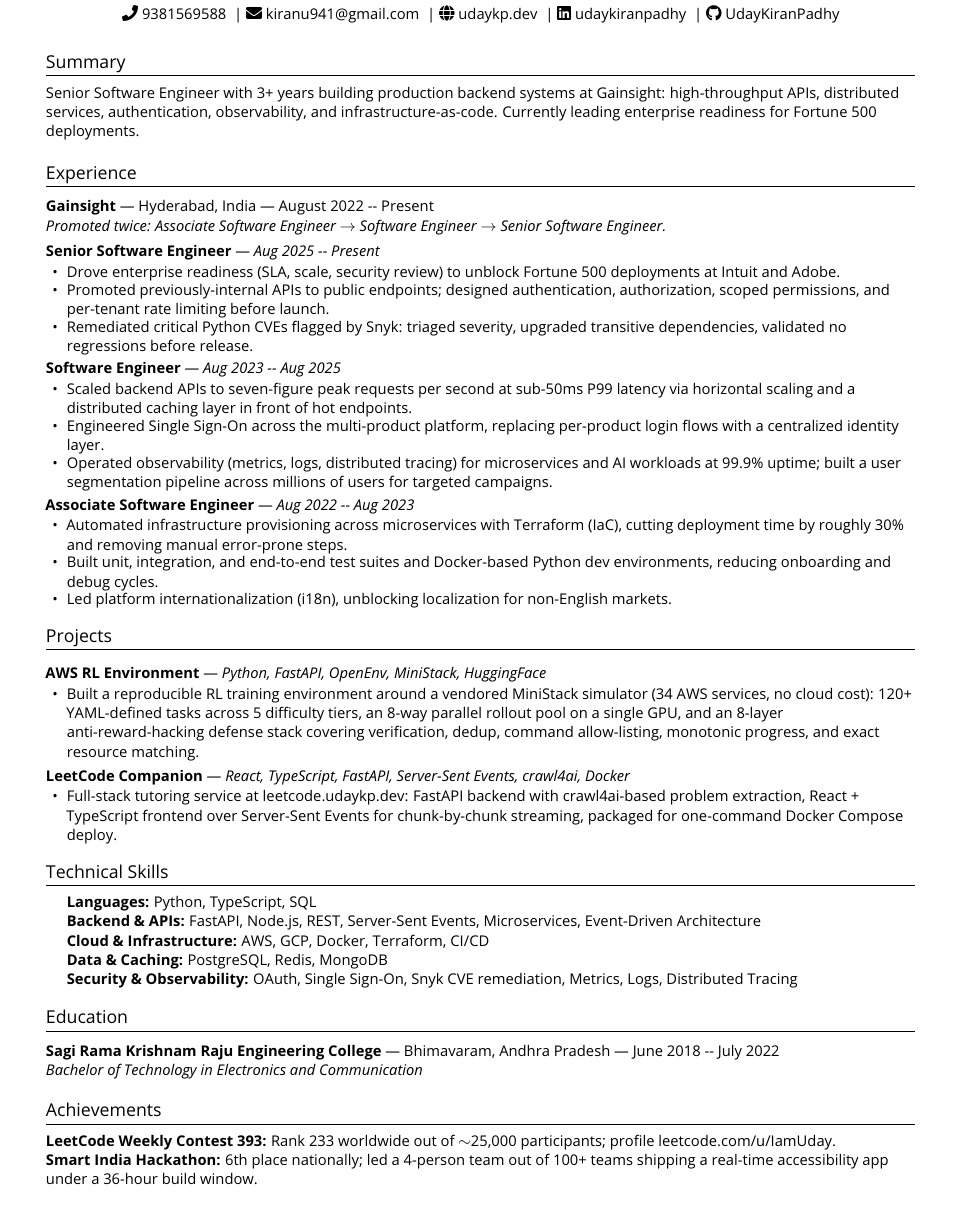
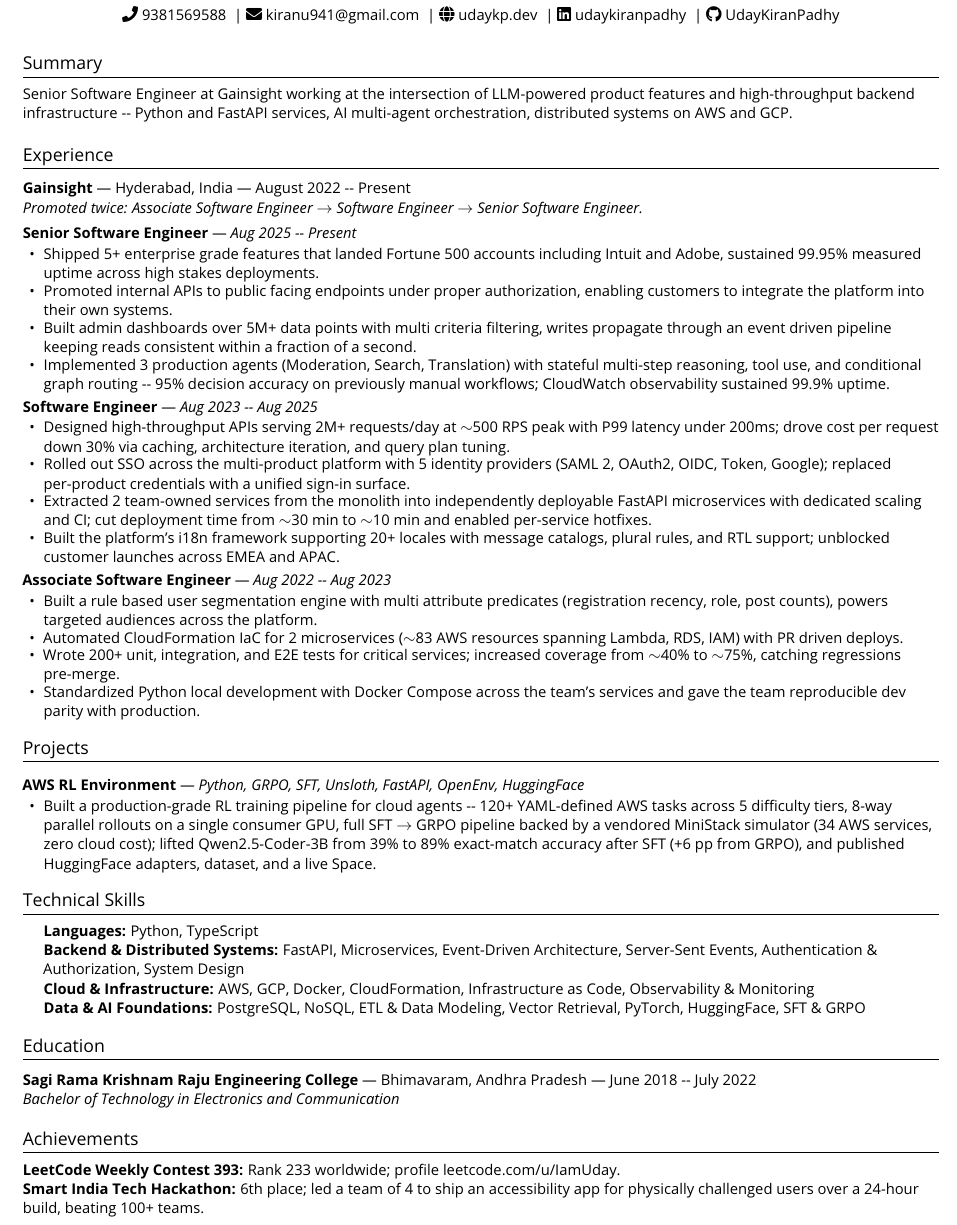
Before and after one commit to UdayKiranPadhy/ResumeBuilderLatex, a LaTeX CV (resume-backend.tex, which reads preamble.tex, src/achievements-backend.tex, src/experience-backend.tex): part of the page, cut so that both start at the same text. Compiled offline with pdfLaTeX.

Commit message:
Update the resume wording

```diff
--- a/preamble.tex
+++ b/preamble.tex
@@ -27,11 +27,11 @@
 \renewcommand{\headrulewidth}{0pt}
 \renewcommand{\footrulewidth}{0pt}
 
-\addtolength{\oddsidemargin}{-0.5in}
-\addtolength{\evensidemargin}{-0.5in}
-\addtolength{\textwidth}{1in}
-\addtolength{\topmargin}{-0.75in}
-\addtolength{\textheight}{1.5in}
+\addtolength{\oddsidemargin}{-0.7in}
+\addtolength{\evensidemargin}{-0.7in}
+\addtolength{\textwidth}{1.4in}
+\addtolength{\topmargin}{-0.85in}
+\addtolength{\textheight}{1.7in}
 
 \urlstyle{same}
 \raggedbottom
--- a/src/achievements-backend.tex
+++ b/src/achievements-backend.tex
@@ -1,4 +1,4 @@
 %-----------ACHIEVEMENTS-----------%
 \section{Achievements}
-\small \textbf{LeetCode Weekly Contest 393:} Rank 233 worldwide out of $\sim$25{,}000 participants; profile \href{https://leetcode.com/u/IamUday/}{leetcode.com/u/IamUday}. \\
-\textbf{Smart India Hackathon:} 6th place nationally; led a 4-person team out of 100+ teams shipping a real-time accessibility app under a 36-hour build window.
+\small \textbf{LeetCode Weekly Contest 393:} Rank 233 worldwide; profile \href{https://leetcode.com/u/IamUday/}{leetcode.com/u/IamUday}. \\
+\textbf{Smart India Tech Hackathon:} 6th place; led a team of 4 to ship an accessibility app for physically challenged users over a 24-hour build, beating 100+ teams.
--- a/src/experience-backend.tex
+++ b/src/experience-backend.tex
@@ -5,21 +5,24 @@
 
 \roleLine{Senior Software Engineer}{Aug 2025 -- Present}
 \resumeItemListStart
-\resumeItem{Drove enterprise readiness (SLA, scale, security review) to unblock Fortune 500 deployments at Intuit and Adobe.}
-\resumeItem{Promoted previously-internal APIs to public endpoints; designed authentication, authorization, scoped permissions, and per-tenant rate limiting before launch.}
-\resumeItem{Remediated critical Python CVEs flagged by Snyk: triaged severity, upgraded transitive dependencies, validated no regressions before release.}
+\resumeItem{Shipped 5+ enterprise grade features that landed Fortune 500 accounts including Intuit and Adobe, sustained 99.95\% measured uptime across high stakes deployments.}
+\resumeItem{Promoted internal APIs to public facing endpoints under proper authorization, enabling customers to integrate the platform into their own systems.}
+\resumeItem{Built admin dashboards over 5M+ data points with multi criteria filtering, writes propagate through an event driven pipeline keeping reads consistent within a fraction of a second.}
+\resumeItem{Implemented 3 production agents (Moderation, Search, Translation) with stateful multi-step reasoning, tool use, and conditional graph routing -- 95\% decision accuracy on previously manual workflows; CloudWatch observability sustained 99.9\% uptime.}
 \resumeItemListEnd
 
 \roleLine{Software Engineer}{Aug 2023 -- Aug 2025}
 \resumeItemListStart
-\resumeItem{Scaled backend APIs to seven-figure peak requests per second at sub-50ms P99 latency via horizontal scaling and a distributed caching layer in front of hot endpoints.}
-\resumeItem{Engineered Single Sign-On across the multi-product platform, replacing per-product login flows with a centralized identity layer.}
-\resumeItem{Operated observability (metrics, logs, distributed tracing) for microservices and AI workloads at 99.9\% uptime; built a user segmentation pipeline across millions of users for targeted campaigns.}
+\resumeItem{Designed high-throughput APIs serving 2M+ requests/day at $\sim$500 RPS peak with P99 latency under 200ms; drove cost per request down 30\% via caching, architecture iteration, and query plan tuning.}
+\resumeItem{Rolled out SSO across the multi-product platform with 5 identity providers (SAML 2, OAuth2, OIDC, Token, Google); replaced per-product credentials with a unified sign-in surface.}
+\resumeItem{Extracted 2 team-owned services from the monolith into independently deployable FastAPI microservices with dedicated scaling and CI; cut deployment time from $\sim$30 min to $\sim$10 min and enabled per-service hotfixes.}
+\resumeItem{Built the platform's i18n framework supporting 20+ locales with message catalogs, plural rules, and RTL support; unblocked customer launches across EMEA and APAC.}
 \resumeItemListEnd
 
 \roleLine{Associate Software Engineer}{Aug 2022 -- Aug 2023}
 \resumeItemListStart
-\resumeItem{Automated infrastructure provisioning across microservices with Terraform (IaC), cutting deployment time by roughly 30\% and removing manual error-prone steps.}
-\resumeItem{Built unit, integration, and end-to-end test suites and Docker-based Python dev environments, reducing onboarding and debug cycles.}
-\resumeItem{Led platform internationalization (i18n), unblocking localization for non-English markets.}
+\resumeItem{Built a rule based user segmentation engine with multi attribute predicates (registration recency, role, post counts), powers targeted audiences across the platform.}
+\resumeItem{Automated CloudFormation IaC for 2 microservices ($\sim$83 AWS resources spanning Lambda, RDS, IAM) with PR driven deploys.}
+\resumeItem{Wrote 200+ unit, integration, and E2E tests for critical services; increased coverage from $\sim$40\% to $\sim$75\%, catching regressions pre-merge.}
+\resumeItem{Standardized Python local development with Docker Compose across the team's services and gave the team reproducible dev parity with production.}
 \resumeItemListEnd
--- a/src/projects-backend.tex
+++ b/src/projects-backend.tex
@@ -1,12 +1,7 @@
 %-----------PROJECTS-----------%
 \section{Projects}
 
-\projectHeading{\href{https://udaykp.dev/\#detail-proj-aws-rl-env}{\textbf{AWS RL Environment}}}{Python, FastAPI, OpenEnv, MiniStack, HuggingFace}
+\projectHeading{\href{https://udaykp.dev/\#detail-proj-aws-rl-env}{\textbf{AWS RL Environment}}}{Python, GRPO, SFT, Unsloth, FastAPI, OpenEnv, HuggingFace}
 \resumeItemListStart
-\resumeItem{Built a reproducible RL training environment around a vendored MiniStack simulator (34 AWS services, no cloud cost): 120+ YAML-defined tasks across 5 difficulty tiers, an 8-way parallel rollout pool on a single GPU, and an 8-layer anti-reward-hacking defense stack covering verification, dedup, command allow-listing, monotonic progress, and exact resource matching.}
+\resumeItem{Built a production-grade RL training pipeline for cloud agents -- 120+ YAML-defined AWS tasks across 5 difficulty tiers, 8-way parallel rollouts on a single consumer GPU, full SFT $\rightarrow$ GRPO pipeline backed by a vendored MiniStack simulator (34 AWS services, zero cloud cost); lifted Qwen2.5-Coder-3B from 39\% to 89\% exact-match accuracy after SFT (+6 pp from GRPO), and published HuggingFace adapters, dataset, and a live Space.}
 \resumeItemListEnd
-
-\projectHeading{\href{https://udaykp.dev/\#detail-proj-leetcode-companion}{\textbf{LeetCode Companion}}}{React, TypeScript, FastAPI, Server-Sent Events, crawl4ai, Docker}
-\resumeItemListStart
-\resumeItem{Full-stack tutoring service at \href{https://leetcode.udaykp.dev}{leetcode.udaykp.dev}: FastAPI backend with crawl4ai-based problem extraction, React + TypeScript frontend over Server-Sent Events for chunk-by-chunk streaming, packaged for one-command Docker Compose deploy.}
-\resumeItemListEnd
--- a/src/skills-backend.tex
+++ b/src/skills-backend.tex
@@ -2,9 +2,8 @@
 \section{Technical Skills}
 \begin{itemize}[leftmargin=0.18in, label={}, itemsep=1pt, parsep=0pt, topsep=2pt]
     \small\item
-        \textbf{Languages:} Python, TypeScript, SQL \\
-        \textbf{Backend \& APIs:} FastAPI, Node.js, REST, Server-Sent Events, Microservices, Event-Driven Architecture \\
-        \textbf{Cloud \& Infrastructure:} AWS, GCP, Docker, Terraform, CI/CD \\
-        \textbf{Data \& Caching:} PostgreSQL, Redis, MongoDB \\
-        \textbf{Security \& Observability:} OAuth, Single Sign-On, Snyk CVE remediation, Metrics, Logs, Distributed Tracing
+        \textbf{Languages:} Python, TypeScript \\
+        \textbf{Backend \& Distributed Systems:} FastAPI, Microservices, Event-Driven Architecture, Server-Sent Events, Authentication \& Authorization, System Design \\
+        \textbf{Cloud \& Infrastructure:} AWS, GCP, Docker, CloudFormation, Infrastructure as Code, Observability \& Monitoring \\
+        \textbf{Data \& AI Foundations:} PostgreSQL, NoSQL, ETL \& Data Modeling, Vector Retrieval, PyTorch, HuggingFace, SFT \& GRPO
 \end{itemize}
--- a/src/summary-backend.tex
+++ b/src/summary-backend.tex
@@ -1,4 +1,4 @@
 %-----------SUMMARY-----------%
 \section{Summary}
-\small Senior Software Engineer with 3+ years building production backend systems at Gainsight: high-throughput APIs, distributed services, authentication, observability, and infrastructure-as-code. Currently leading enterprise readiness for Fortune 500 deployments.
+\small Senior Software Engineer at Gainsight working at the intersection of LLM-powered product features and high-throughput backend infrastructure -- Python and FastAPI services, AI multi-agent orchestration, distributed systems on AWS and GCP.
 \vspace{2pt}
```
Also changed, not shown: resume-aiml.pdf, resume-backend.pdf.
